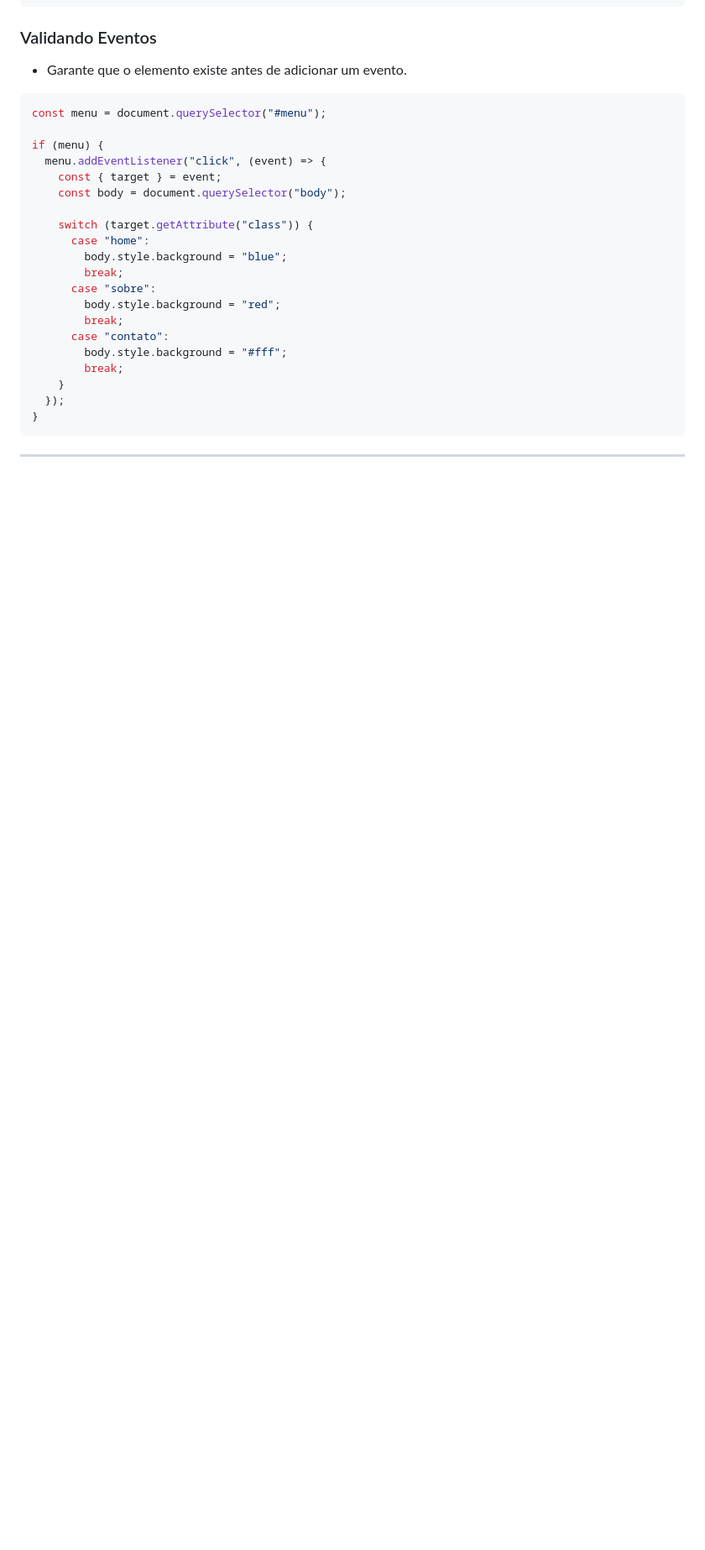
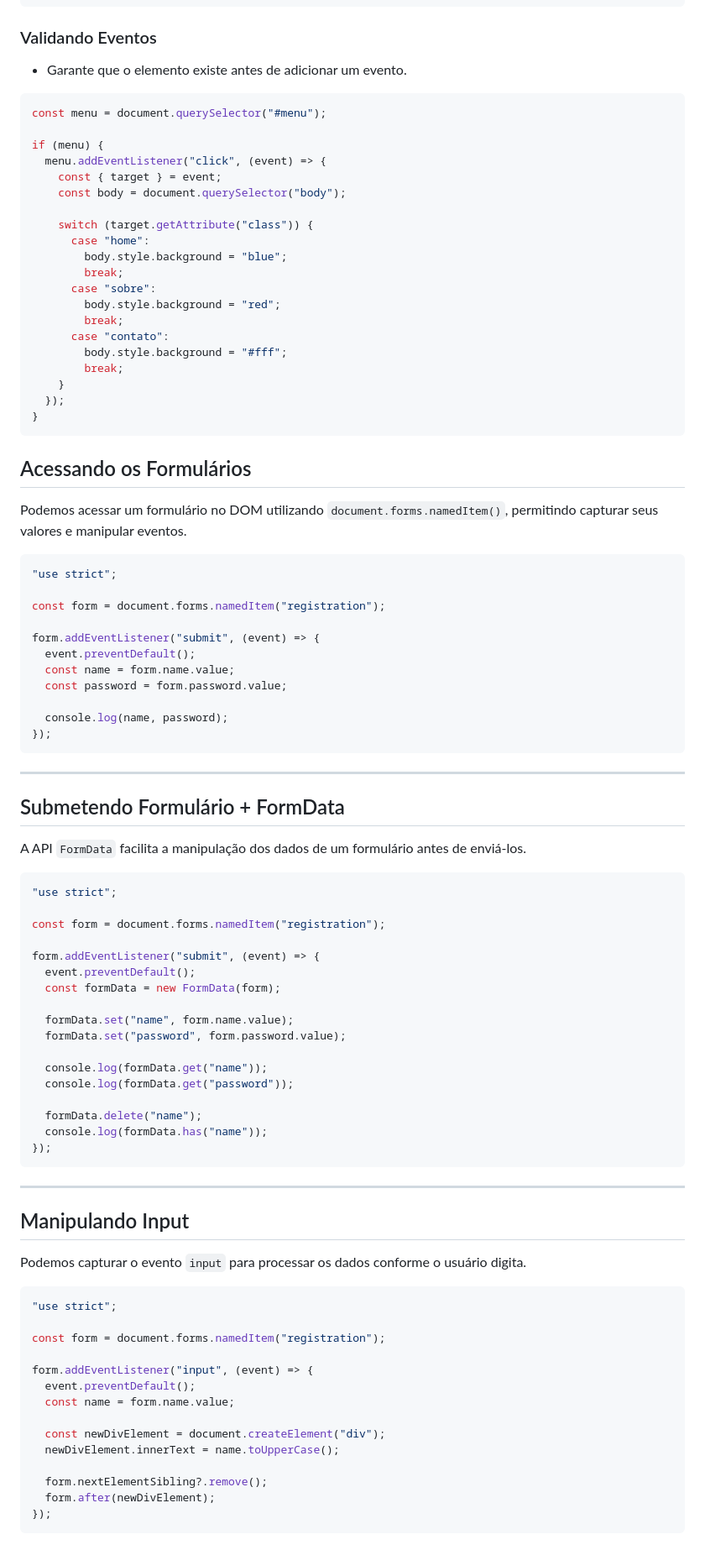
Before and after one commit to SergioS0ares/Aprendizado-javascript, a Markdown page: README.md, the part around the change printed below. Shown: that part at 84% size. Drawn GitHub-style; blank space fills up the shorter version.

````diff
--- a/README.md
+++ b/README.md
@@ -1148,4 +1153,70 @@ if (menu) {
 }
 ```
 
+## Acessando os Formulários
+
+Podemos acessar um formulário no DOM utilizando `document.forms.namedItem()`, permitindo capturar seus valores e manipular eventos.
+
+```javascript
+"use strict";
+
+const form = document.forms.namedItem("registration");
+
+form.addEventListener("submit", (event) => {
+  event.preventDefault();
+  const name = form.name.value;
+  const password = form.password.value;
+
+  console.log(name, password);
+});
+```
+
 ---
+
+## Submetendo Formulário + FormData
+
+A API `FormData` facilita a manipulação dos dados de um formulário antes de enviá-los.
+
+```javascript
+"use strict";
+
+const form = document.forms.namedItem("registration");
+
+form.addEventListener("submit", (event) => {
+  event.preventDefault();
+  const formData = new FormData(form);
+
+  formData.set("name", form.name.value);
+  formData.set("password", form.password.value);
+
+  console.log(formData.get("name"));
+  console.log(formData.get("password"));
+
+  formData.delete("name");
+  console.log(formData.has("name"));
+});
+```
+
+---
+
+## Manipulando Input
+
+Podemos capturar o evento `input` para processar os dados conforme o usuário digita.
+
+```javascript
+"use strict";
+
+const form = document.forms.namedItem("registration");
+
+form.addEventListener("input", (event) => {
+  event.preventDefault();
+  const name = form.name.value;
+
+  const newDivElement = document.createElement("div");
+  newDivElement.innerText = name.toUpperCase();
+
+  form.nextElementSibling?.remove();
+  form.after(newDivElement);
+});
+```
+
````
Also changed, not shown: other parts of README.md (+67 -0 lines).
